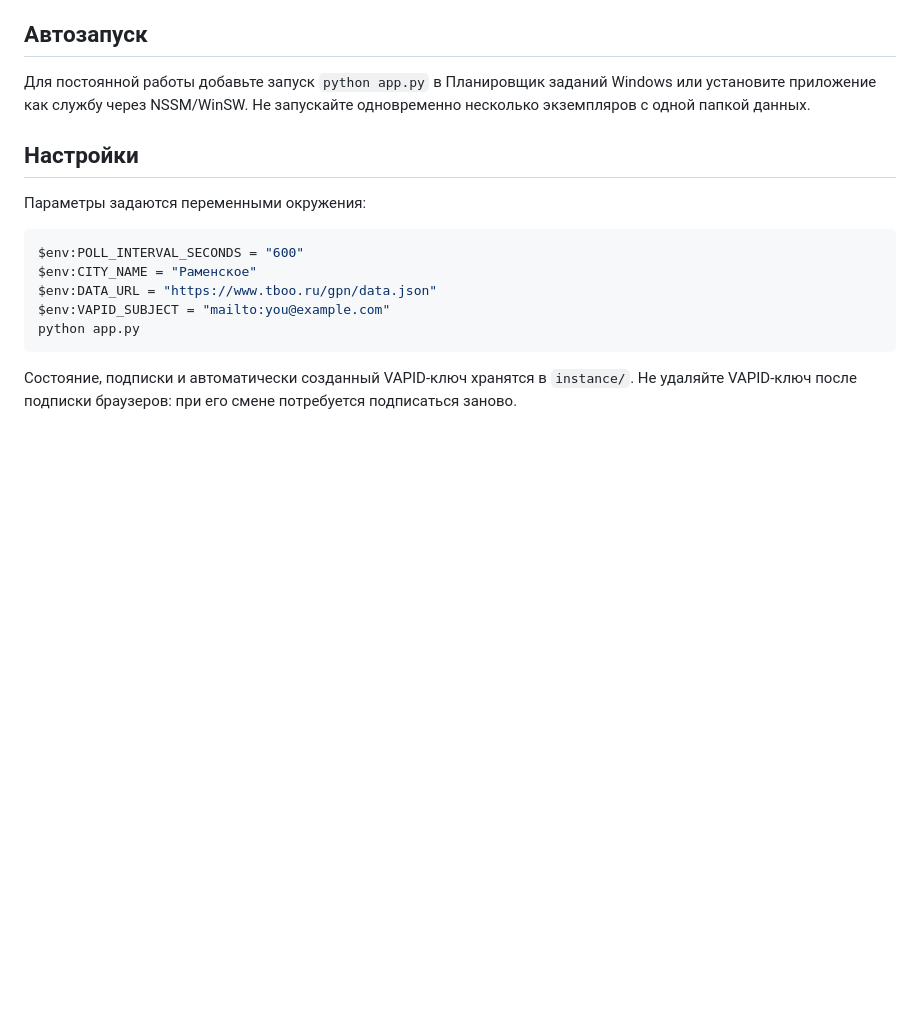
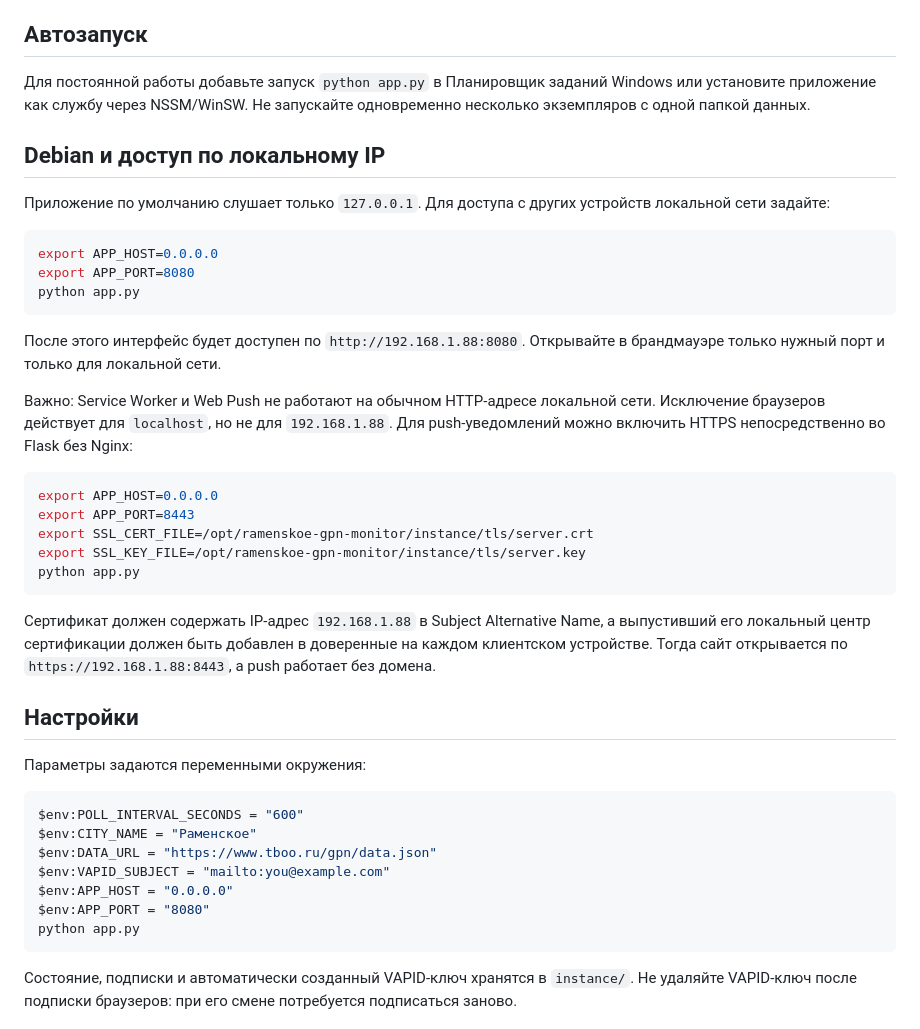
Before and after one commit to ShnaiderOleg/ramenskoe-gpn-monitor, a Markdown page: README.md, the part around the change. Rendered like a GitHub page; blank space fills up the shorter version.

Commit message:
Document Debian LAN deployment without Nginx

````diff
--- a/README.md
+++ b/README.md
@@ -33,6 +33,30 @@ http://127.0.0.1:8080
 
 Для постоянной работы добавьте запуск `python app.py` в Планировщик заданий Windows или установите приложение как службу через NSSM/WinSW. Не запускайте одновременно несколько экземпляров с одной папкой данных.
 
+## Debian и доступ по локальному IP
+
+Приложение по умолчанию слушает только `127.0.0.1`. Для доступа с других устройств локальной сети задайте:
+
+```bash
+export APP_HOST=0.0.0.0
+export APP_PORT=8080
+python app.py
+```
+
+После этого интерфейс будет доступен по `http://192.168.1.88:8080`. Открывайте в брандмауэре только нужный порт и только для локальной сети.
+
+Важно: Service Worker и Web Push не работают на обычном HTTP-адресе локальной сети. Исключение браузеров действует для `localhost`, но не для `192.168.1.88`. Для push-уведомлений можно включить HTTPS непосредственно во Flask без Nginx:
+
+```bash
+export APP_HOST=0.0.0.0
+export APP_PORT=8443
+export SSL_CERT_FILE=/opt/ramenskoe-gpn-monitor/instance/tls/server.crt
+export SSL_KEY_FILE=/opt/ramenskoe-gpn-monitor/instance/tls/server.key
+python app.py
+```
+
+Сертификат должен содержать IP-адрес `192.168.1.88` в Subject Alternative Name, а выпустивший его локальный центр сертификации должен быть добавлен в доверенные на каждом клиентском устройстве. Тогда сайт открывается по `https://192.168.1.88:8443`, а push работает без домена.
+
 ## Настройки
 
 Параметры задаются переменными окружения:
@@ -42,6 +66,8 @@ $env:POLL_INTERVAL_SECONDS = "600"
 $env:CITY_NAME = "Раменское"
 $env:DATA_URL = "https://www.tboo.ru/gpn/data.json"
 $env:VAPID_SUBJECT = "mailto:you@example.com"
+$env:APP_HOST = "0.0.0.0"
+$env:APP_PORT = "8080"
 python app.py
 ```
 
````
